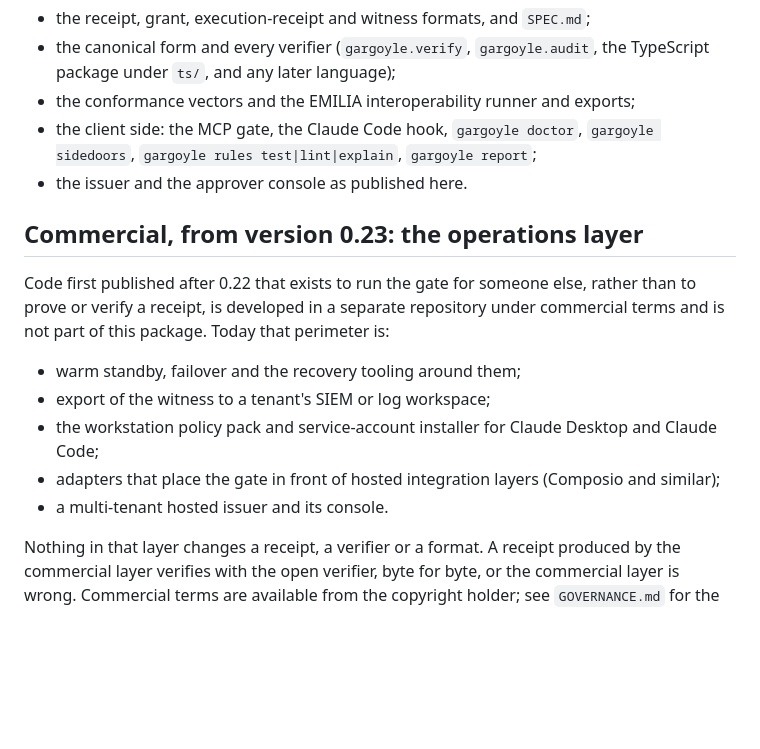
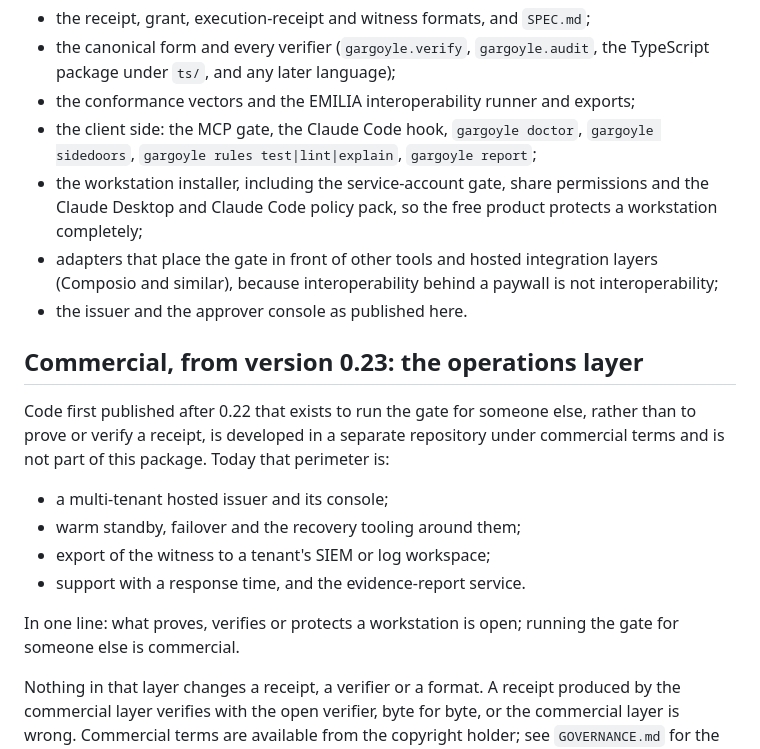
Before and after one commit to Elyon-Sol/Gargoyle, a Markdown page: LICENSING.md, the part around the change. Drawn GitHub-style; blank space fills up the shorter version.

Commit message:
LICENSING: workstation installer and adapters are on the open list; commercial is running the gate for someone else
Co-Authored-By: Claude Mythos 5.1 <noreply@anthropic.com>
Signed-off-by: Justin LaPorte <admin@elyon-sol.io>

```diff
--- a/LICENSING.md
+++ b/LICENSING.md
@@ -17,6 +17,12 @@ reviewer must be able to read, run and reimplement it:
 - the conformance vectors and the EMILIA interoperability runner and exports;
 - the client side: the MCP gate, the Claude Code hook, `gargoyle doctor`,
   `gargoyle sidedoors`, `gargoyle rules test|lint|explain`, `gargoyle report`;
+- the workstation installer, including the service-account gate, share permissions and
+  the Claude Desktop and Claude Code policy pack, so the free product protects a
+  workstation completely;
+- adapters that place the gate in front of other tools and hosted integration layers
+  (Composio and similar), because interoperability behind a paywall is not
+  interoperability;
 - the issuer and the approver console as published here.
 
 ## Commercial, from version 0.23: the operations layer
@@ -25,13 +31,13 @@ Code first published after 0.22 that exists to run the gate for someone else, ra
 to prove or verify a receipt, is developed in a separate repository under commercial terms
 and is not part of this package. Today that perimeter is:
 
+- a multi-tenant hosted issuer and its console;
 - warm standby, failover and the recovery tooling around them;
 - export of the witness to a tenant's SIEM or log workspace;
-- the workstation policy pack and service-account installer for Claude Desktop and
-  Claude Code;
-- adapters that place the gate in front of hosted integration layers (Composio and
-  similar);
-- a multi-tenant hosted issuer and its console.
+- support with a response time, and the evidence-report service.
+
+In one line: what proves, verifies or protects a workstation is open; running the gate for
+someone else is commercial.
 
 Nothing in that layer changes a receipt, a verifier or a format. A receipt produced by the
 commercial layer verifies with the open verifier, byte for byte, or the commercial layer is
```
